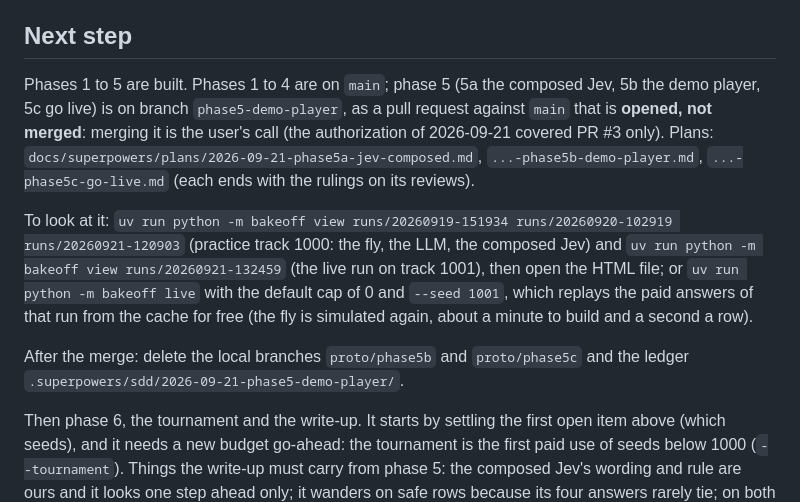
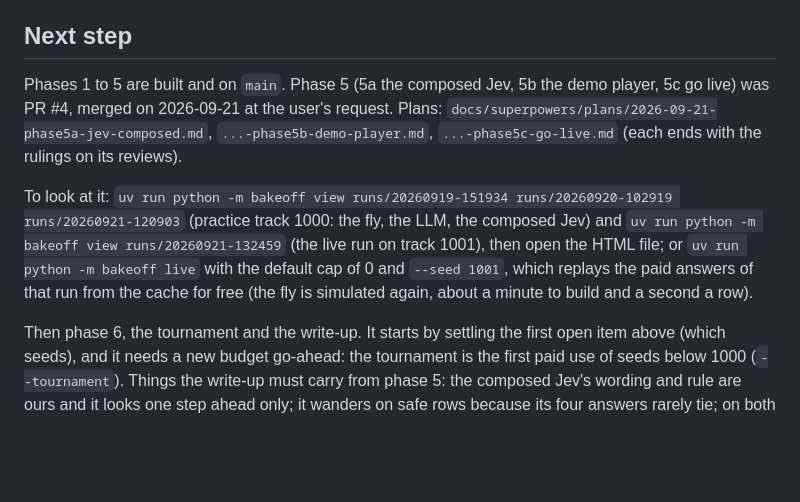
Before and after one commit to zack-maz/brain-runners, a Markdown page: docs/DECISIONS.md, the part around the change. GitHub-like rendering; blank space fills up the shorter version.

Commit message:
docs: phase 5 is merged; the runbook points at phase 6
Co-Authored-By: Claude Opus 5 <noreply@anthropic.com>
Claude-Session: https://claude.ai/code/session_01Jtg1vwn96DvGgy2n1TC5B6

```diff
--- a/docs/DECISIONS.md
+++ b/docs/DECISIONS.md
@@ -121,9 +121,8 @@
 
 ## Next step
 
-Phases 1 to 5 are built. Phases 1 to 4 are on `main`; phase 5 (5a the composed Jev, 5b the demo player, 5c go
-live) is on branch `phase5-demo-player`, as a pull request against `main` that is **opened, not merged**: merging
-it is the user's call (the authorization of 2026-09-21 covered PR #3 only). Plans:
+Phases 1 to 5 are built and on `main`. Phase 5 (5a the composed Jev, 5b the demo player, 5c go live) was PR #4,
+merged on 2026-09-21 at the user's request. Plans:
 `docs/superpowers/plans/2026-09-21-phase5a-jev-composed.md`, `...-phase5b-demo-player.md`, `...-phase5c-go-live.md`
 (each ends with the rulings on its reviews).
 
@@ -132,9 +131,6 @@ To look at it: `uv run python -m bakeoff view runs/20260919-151934 runs/20260920
 (the live run on track 1001), then open the HTML file; or `uv run python -m bakeoff live` with the default cap
 of 0 and `--seed 1001`, which replays the paid answers of that run from the cache for free (the fly is
 simulated again, about a minute to build and a second a row).
-
-After the merge: delete the local branches `proto/phase5b` and `proto/phase5c` and the ledger
-`.superpowers/sdd/2026-09-21-phase5-demo-player/`.
 
 Then phase 6, the tournament and the write-up. It starts by settling the first open item above (which seeds),
 and it needs a new budget go-ahead: the tournament is the first paid use of seeds below 1000 (`--tournament`).
```
Also changed, not shown: CLAUDE.md (+1 -1 lines).
